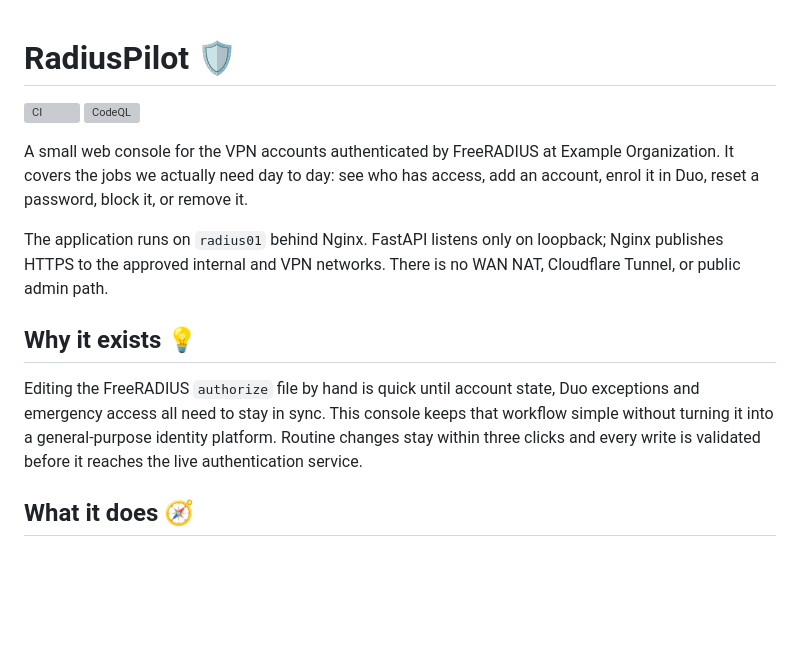
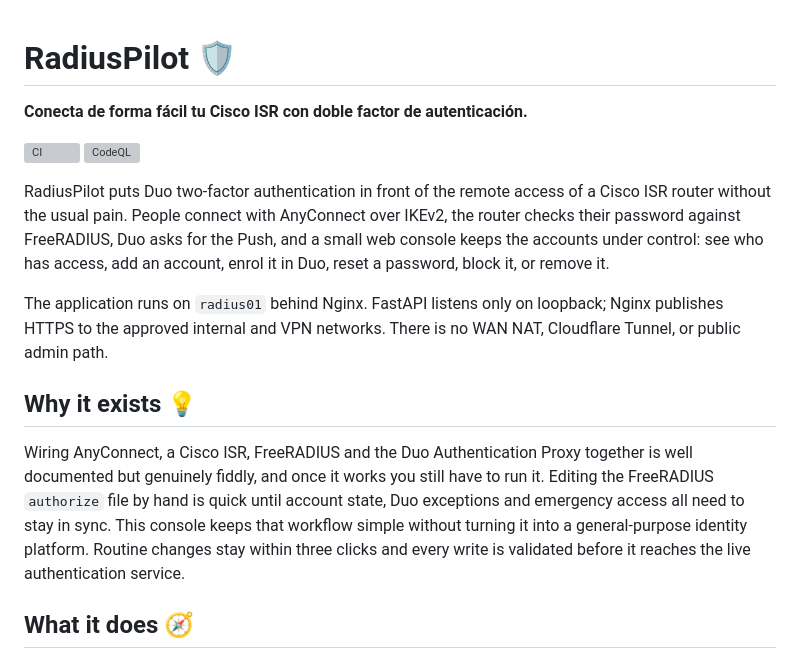
Before and after one commit to enriquegrx/radius-pilot, a Markdown page: README.md, the part around the change. Drawn GitHub-style; blank space fills up the shorter version; grey boxes are pictures that could not be loaded.

Commit message:
State the project purpose up front in the README
Lead with what RadiusPilot actually is: an easy way to put Duo
two-factor authentication in front of a Cisco ISR's AnyConnect
remote access, plus the console that keeps the accounts manageable.

```diff
--- a/README.md
+++ b/README.md
@@ -1,11 +1,16 @@
 # RadiusPilot 🛡️
+
+**Conecta de forma fácil tu Cisco ISR con doble factor de autenticación.**
 
 [![CI](https://github.com/enriquegrx/radius-pilot/actions/workflows/ci.yml/badge.svg)](https://github.com/enriquegrx/radius-pilot/actions/workflows/ci.yml)
 [![CodeQL](https://github.com/enriquegrx/radius-pilot/actions/workflows/codeql.yml/badge.svg)](https://github.com/enriquegrx/radius-pilot/actions/workflows/codeql.yml)
 
-A small web console for the VPN accounts authenticated by FreeRADIUS at Example Organization.
-It covers the jobs we actually need day to day: see who has access, add an
-account, enrol it in Duo, reset a password, block it, or remove it.
+RadiusPilot puts Duo two-factor authentication in front of the remote access of
+a Cisco ISR router without the usual pain. People connect with AnyConnect over
+IKEv2, the router checks their password against FreeRADIUS, Duo asks for the
+Push, and a small web console keeps the accounts under control: see who has
+access, add an account, enrol it in Duo, reset a password, block it, or remove
+it.
 
 The application runs on `radius01` behind Nginx. FastAPI listens only on
 loopback; Nginx publishes HTTPS to the approved internal and VPN networks. There
@@ -13,11 +18,13 @@ is no WAN NAT, Cloudflare Tunnel, or public admin path.
 
 ## Why it exists 💡
 
-Editing the FreeRADIUS `authorize` file by hand is quick until account state,
-Duo exceptions and emergency access all need to stay in sync. This console
-keeps that workflow simple without turning it into a general-purpose identity
-platform. Routine changes stay within three clicks and every write is validated
-before it reaches the live authentication service.
+Wiring AnyConnect, a Cisco ISR, FreeRADIUS and the Duo Authentication Proxy
+together is well documented but genuinely fiddly, and once it works you still
+have to run it. Editing the FreeRADIUS `authorize` file by hand is quick until
+account state, Duo exceptions and emergency access all need to stay in sync.
+This console keeps that workflow simple without turning it into a
+general-purpose identity platform. Routine changes stay within three clicks and
+every write is validated before it reaches the live authentication service.
 
 ## What it does 🧭
 
```
